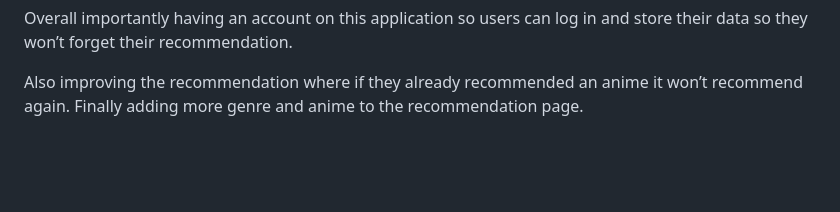
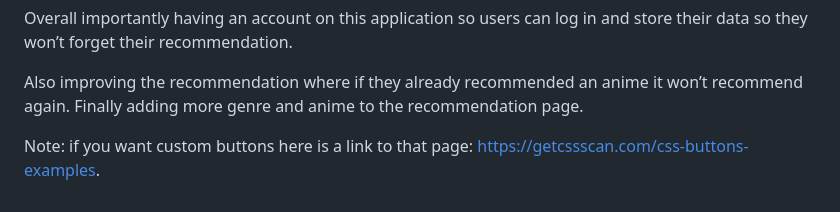
Before and after one commit to honore34/Inst377-Final-Project-app, a Markdown page: docs/DeveloperManual.md, the part around the change. GitHub-like rendering; blank space fills up the shorter version.

Commit message:
one last note

```diff
--- a/docs/DeveloperManual.md
+++ b/docs/DeveloperManual.md
@@ -76,3 +76,5 @@ Overall importantly having an account on this application so users can log in an
 
 Also improving the recommendation where if they already recommended an anime it won’t recommend again.
 Finally adding more genre and anime to the recommendation page.
+
+Note: if you want custom buttons here is a link to that page: https://getcssscan.com/css-buttons-examples.
```
